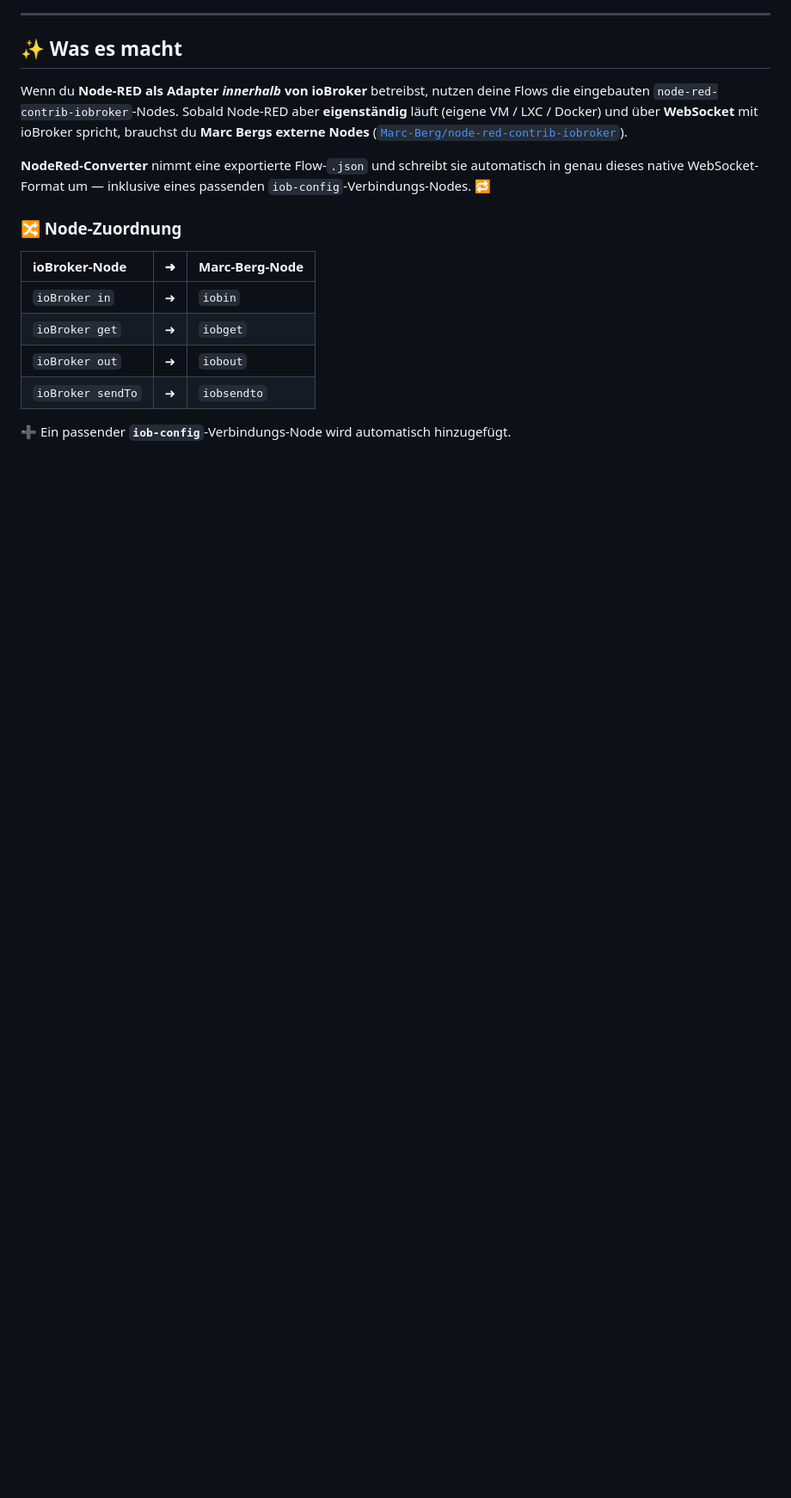
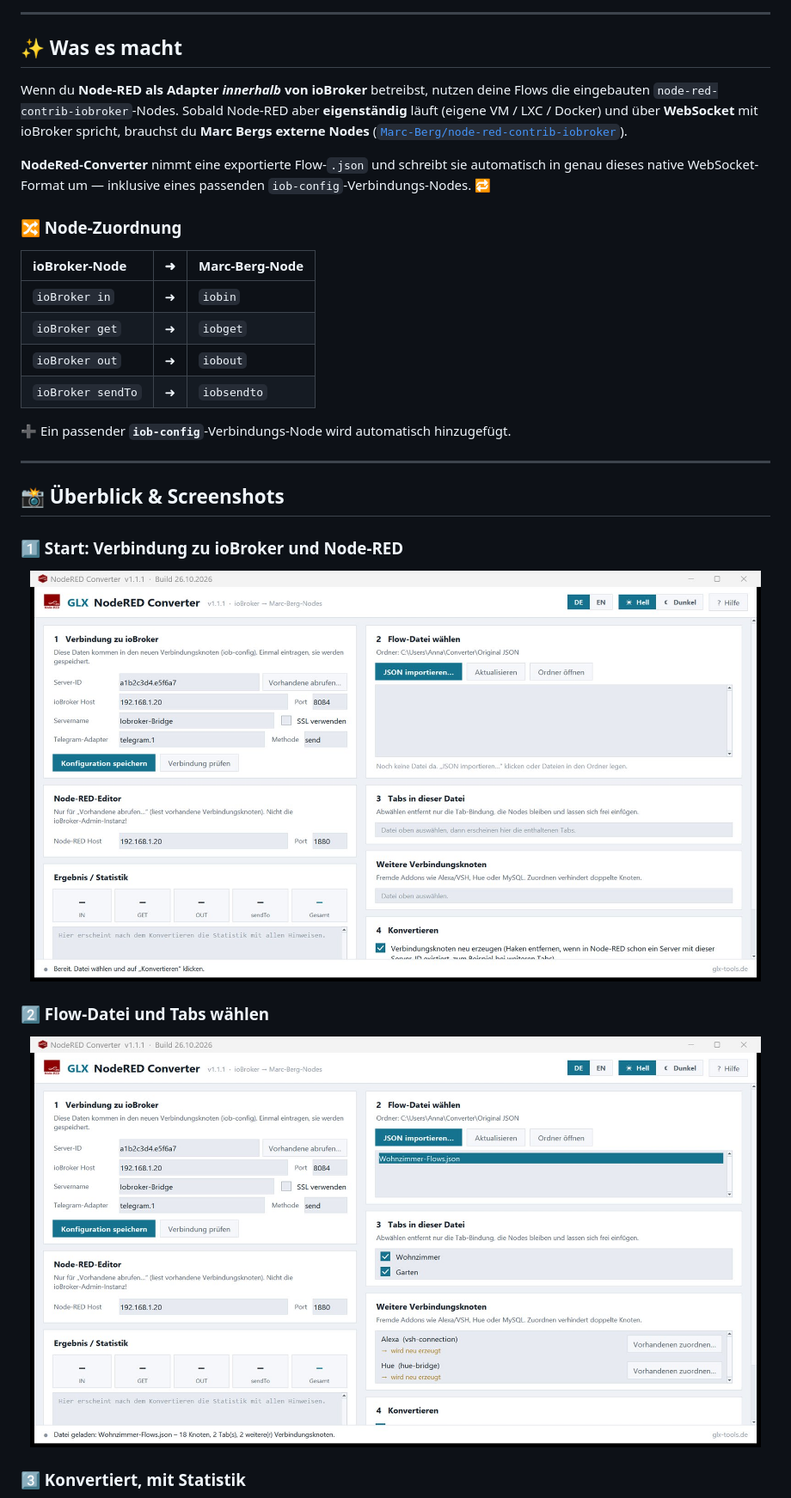
Before and after one commit to Dreamdancer100/NodeRed-Converter, a Markdown page: README.de.md, the part around one of its changes. Shown at 86% size. Rendered like a GitHub page; pictures changed too: screenshots/01-start.jpg (added), screenshots/02-flow-file.jpg (added); blank space fills up the shorter version.

Commit message:
Screenshots in screenshots/ und README-Galerie
Co-Authored-By: Claude Opus 5.5 <noreply@anthropic.com>
Claude-Session: https://claude.ai/code/session_01HXu5Ae6GxRyTiUhhWmHabC

```diff
--- a/README.de.md
+++ b/README.de.md
@@ -36,3 +36,18 @@ Wenn du **Node-RED als Adapter *innerhalb* von ioBroker** betreibst, nutzen dein
 | `ioBroker sendTo` | ➜ | `iobsendto` |
 
 ➕ Ein passender **`iob-config`**-Verbindungs-Node wird automatisch hinzugefügt.
+
+---
+
+## 📸 Überblick & Screenshots
+
+### 1️⃣ Start: Verbindung zu ioBroker und Node-RED
+
+<p align="center"><img src="screenshots/01-start.jpg" alt="Start: Verbindung zu ioBroker und Node-RED" width="850"></p>
+
+### 2️⃣ Flow-Datei und Tabs wählen
+
+<p align="center"><img src="screenshots/02-flow-file.jpg" alt="Flow-Datei und Tabs wählen" width="850"></p>
+
+### 3️⃣ Konvertiert, mit Statistik
+
```
Also changed, not shown: other parts of README.de.md (+5 -0 lines), README.md (+20 -0 lines), screenshots/03-converted.jpg (added), screenshots/04-dark.jpg (added).
